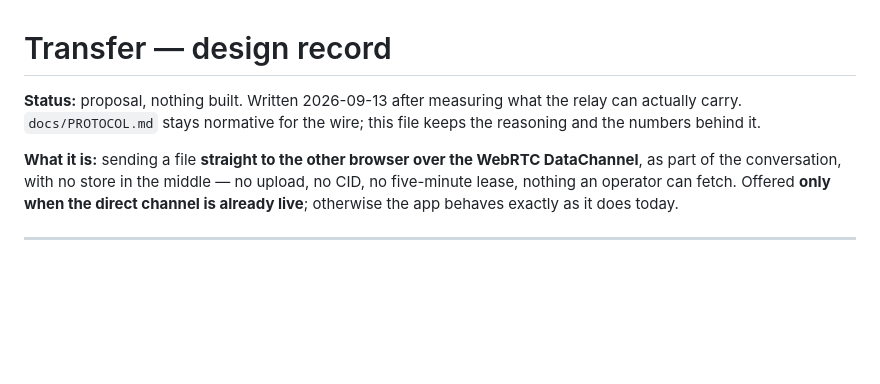
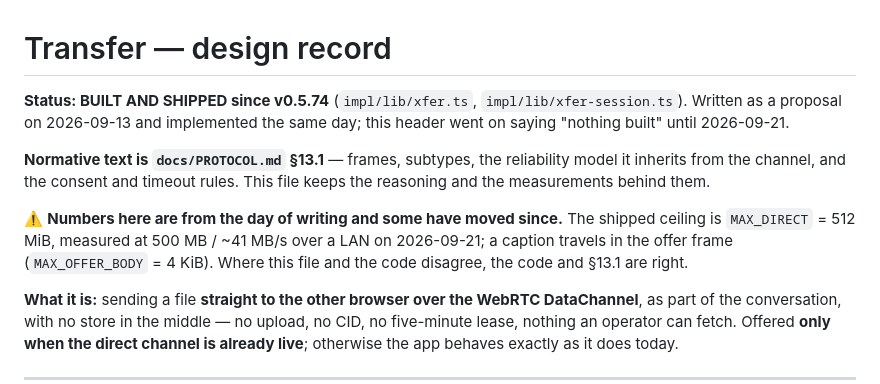
Before and after one commit to encedo/encedo-chat, a Markdown page: TRANSFER-DESIGN.md, the part around the change. Drawn GitHub-style; blank space fills up the shorter version.

```diff
--- a/TRANSFER-DESIGN.md
+++ b/TRANSFER-DESIGN.md
@@ -1,8 +1,17 @@
 # Transfer — design record
 
-**Status:** proposal, nothing built. Written 2026-09-13 after measuring what the
-relay can actually carry. `docs/PROTOCOL.md` stays normative for the wire; this
-file keeps the reasoning and the numbers behind it.
+**Status: BUILT AND SHIPPED since v0.5.74** (`impl/lib/xfer.ts`,
+`impl/lib/xfer-session.ts`). Written as a proposal on 2026-09-13 and implemented
+the same day; this header went on saying "nothing built" until 2026-09-21.
+
+**Normative text is `docs/PROTOCOL.md` §13.1** — frames, subtypes, the
+reliability model it inherits from the channel, and the consent and timeout
+rules. This file keeps the reasoning and the measurements behind them.
+
+⚠️ **Numbers here are from the day of writing and some have moved since.** The
+shipped ceiling is `MAX_DIRECT` = 512 MiB, measured at 500 MB / ~41 MB/s over a
+LAN on 2026-09-21; a caption travels in the offer frame (`MAX_OFFER_BODY` =
+4 KiB). Where this file and the code disagree, the code and §13.1 are right.
 
 **What it is:** sending a file **straight to the other browser over the WebRTC
 DataChannel**, as part of the conversation, with no store in the middle — no
```
Also changed, not shown: DISCOVERY-PROPOSAL.md (+15 -5 lines).
